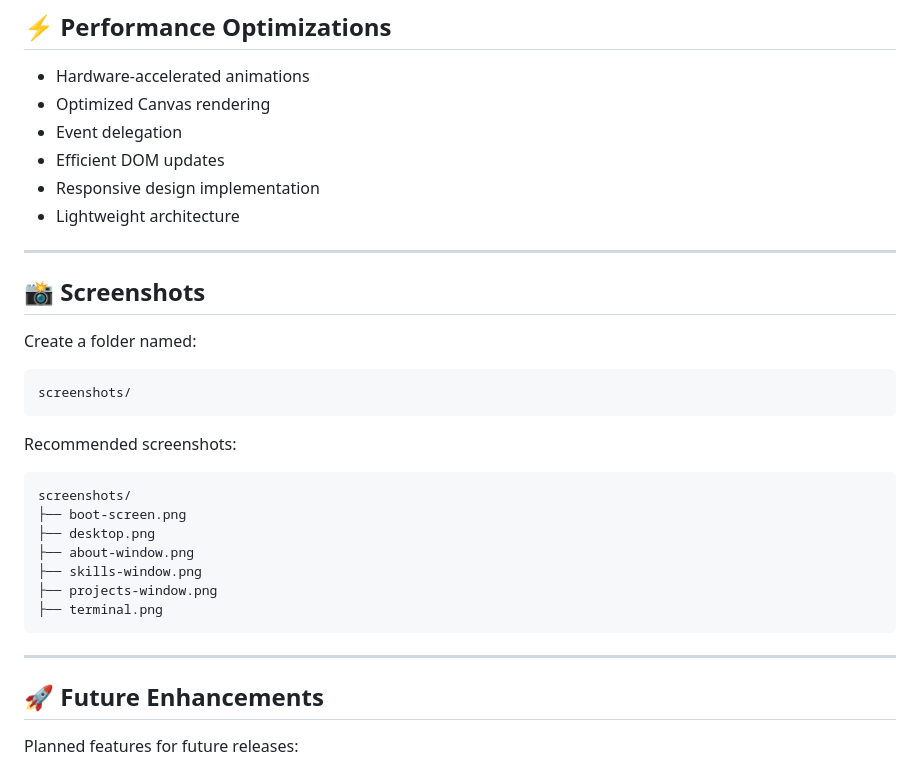
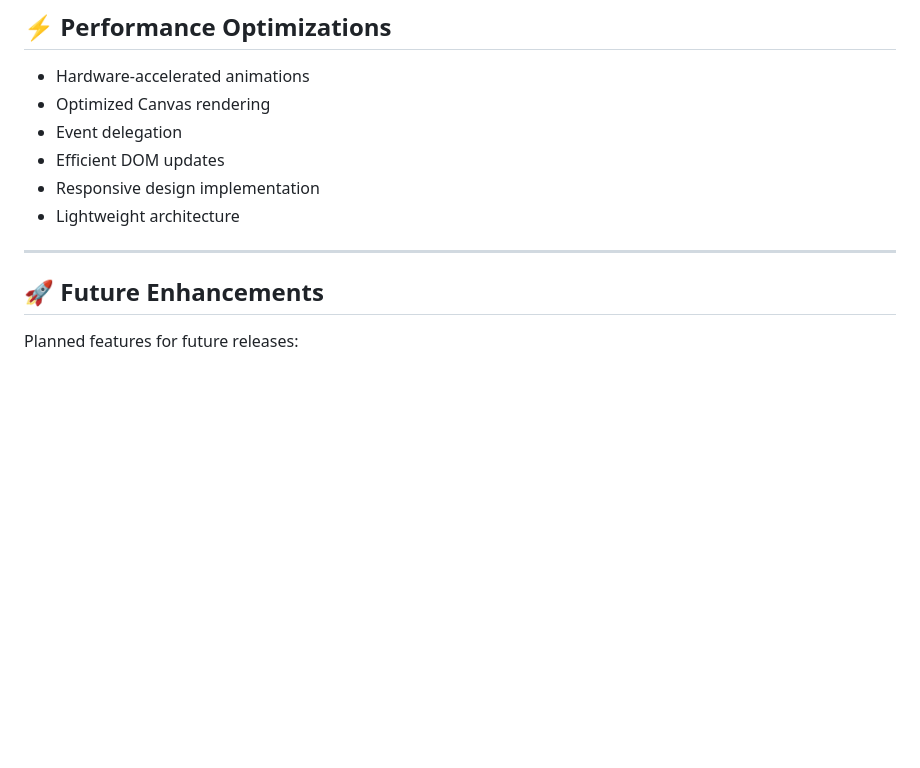
Before and after one commit to Soumyadxxp/Portfolio_Website, a Markdown page: README.md, the part around the change. GitHub-like rendering; blank space fills up the shorter version.

````diff
--- a/README.md
+++ b/README.md
@@ -254,27 +254,7 @@ SoumyaDeep OS is entirely client-side and does not require a backend server.
 
 ---
 
-## 📸 Screenshots
 
-Create a folder named:
-
-```text
-screenshots/
-```
-
-Recommended screenshots:
-
-```text
-screenshots/
-├── boot-screen.png
-├── desktop.png
-├── about-window.png
-├── skills-window.png
-├── projects-window.png
-├── terminal.png
-```
-
----
 
 ## 🚀 Future Enhancements
 
````
